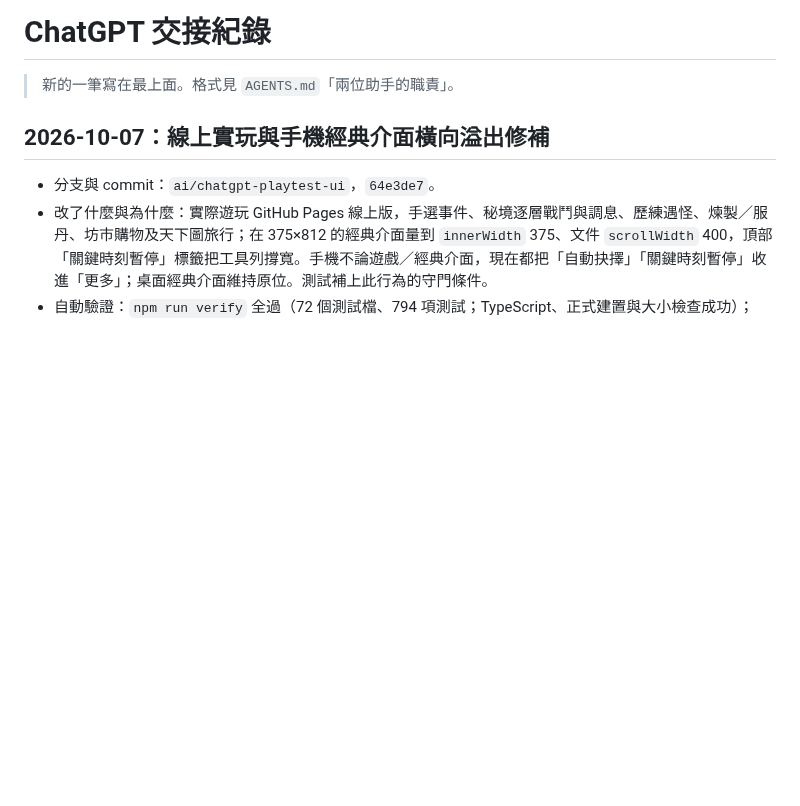
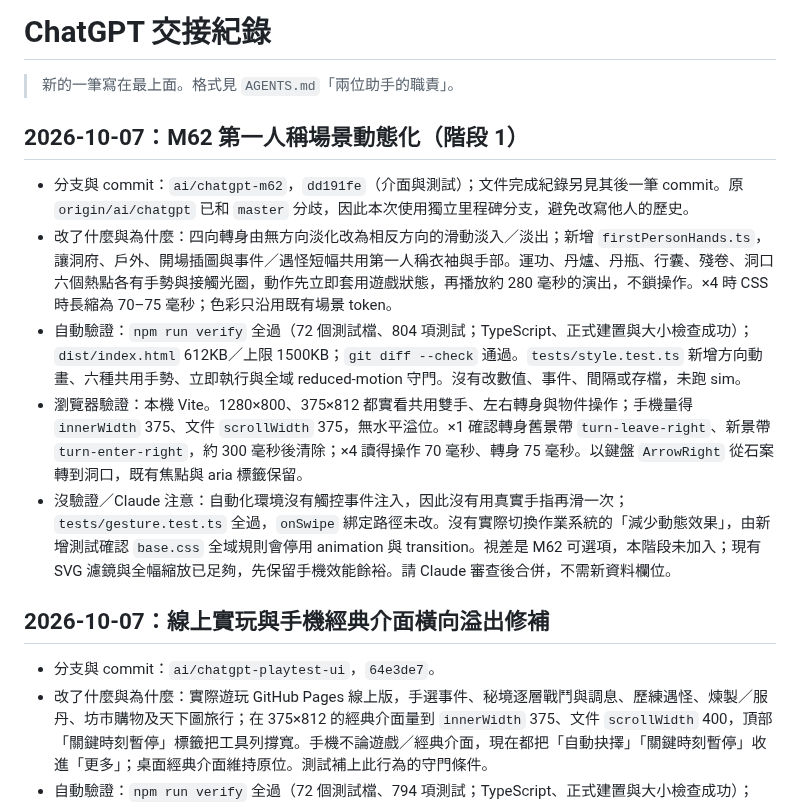
Before and after one commit to qwq6666666/xiuxian-game, a Markdown page: docs/handoff/chatgpt.md, the part around the change. GitHub-like rendering; blank space fills up the shorter version.

Commit message:
Document M62 first-person motion
Co-Authored-By: ChatGPT <noreply@openai.com>

```diff
--- a/docs/handoff/chatgpt.md
+++ b/docs/handoff/chatgpt.md
@@ -1,6 +1,14 @@
 # ChatGPT 交接紀錄
 
 > 新的一筆寫在最上面。格式見 `AGENTS.md`「兩位助手的職責」。
+
+## 2026-10-07：M62 第一人稱場景動態化（階段 1）
+
+- 分支與 commit：`ai/chatgpt-m62`，`dd191fe`（介面與測試）；文件完成紀錄另見其後一筆 commit。原 `origin/ai/chatgpt` 已和 `master` 分歧，因此本次使用獨立里程碑分支，避免改寫他人的歷史。
+- 改了什麼與為什麼：四向轉身由無方向淡化改為相反方向的滑動淡入／淡出；新增 `firstPersonHands.ts`，讓洞府、戶外、開場插圖與事件／遇怪短幅共用第一人稱衣袖與手部。運功、丹爐、丹瓶、行囊、殘卷、洞口六個熱點各有手勢與接觸光圈，動作先立即套用遊戲狀態，再播放約 280 毫秒的演出，不鎖操作。×4 時 CSS 時長縮為 70–75 毫秒；色彩只沿用既有場景 token。
+- 自動驗證：`npm run verify` 全過（72 個測試檔、804 項測試；TypeScript、正式建置與大小檢查成功）；`dist/index.html` 612KB／上限 1500KB；`git diff --check` 通過。`tests/style.test.ts` 新增方向動畫、六種共用手勢、立即執行與全域 reduced-motion 守門。沒有改數值、事件、間隔或存檔，未跑 sim。
+- 瀏覽器驗證：本機 Vite。1280×800、375×812 都實看共用雙手、左右轉身與物件操作；手機量得 `innerWidth` 375、文件 `scrollWidth` 375，無水平溢位。×1 確認轉身舊景帶 `turn-leave-right`、新景帶 `turn-enter-right`，約 300 毫秒後清除；×4 讀得操作 70 毫秒、轉身 75 毫秒。以鍵盤 `ArrowRight` 從石案轉到洞口，既有焦點與 aria 標籤保留。
+- 沒驗證／Claude 注意：自動化環境沒有觸控事件注入，因此沒有用真實手指再滑一次；`tests/gesture.test.ts` 全過，`onSwipe` 綁定路徑未改。沒有實際切換作業系統的「減少動態效果」，由新增測試確認 `base.css` 全域規則會停用 animation 與 transition。視差是 M62 可選項，本階段未加入；現有 SVG 濾鏡與全幅縮放已足夠，先保留手機效能餘裕。請 Claude 審查後合併，不需新資料欄位。
 
 ## 2026-10-07：線上實玩與手機經典介面橫向溢出修補
 
```
Also changed, not shown: docs/TODO.md (+9 -1 lines).
